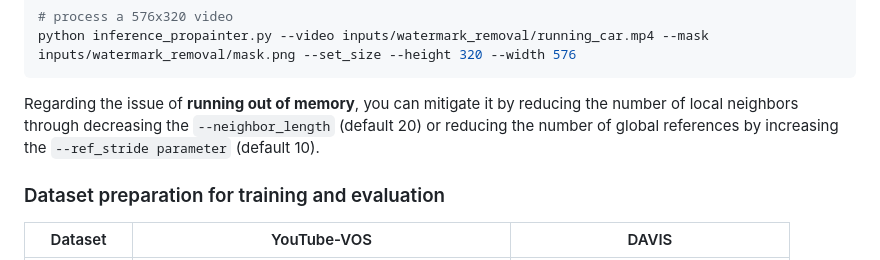
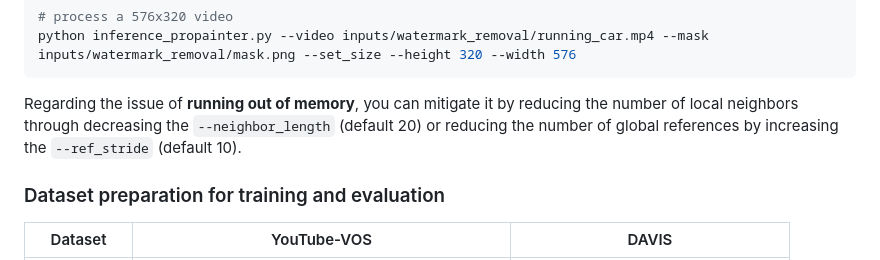
Before and after one commit to sczhou/ProPainter, a Markdown page: README.md, the part around the change. GitHub-like rendering.

````diff
--- a/README.md
+++ b/README.md
@@ -147,7 +147,7 @@ If you want to specify the video resolution for processing or avoid running out
 python inference_propainter.py --video inputs/watermark_removal/running_car.mp4 --mask inputs/watermark_removal/mask.png --set_size --height 320 --width 576
 ```
 
-Regarding the issue of **running out of memory**, you can mitigate it by reducing the number of local neighbors through decreasing the `--neighbor_length` (default 20) or reducing the number of global references by increasing the `--ref_stride parameter` (default 10).
+Regarding the issue of **running out of memory**, you can mitigate it by reducing the number of local neighbors through decreasing the `--neighbor_length` (default 20) or reducing the number of global references by increasing the `--ref_stride` (default 10).
 
 ### Dataset preparation for training and evaluation
 <table>
````
